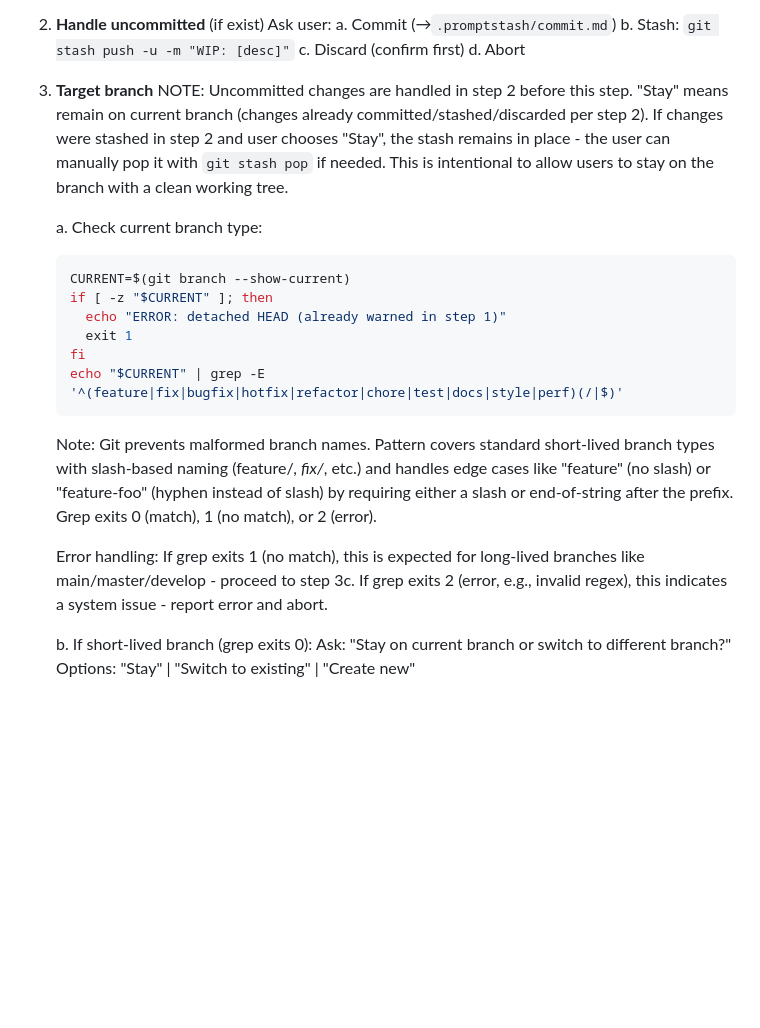
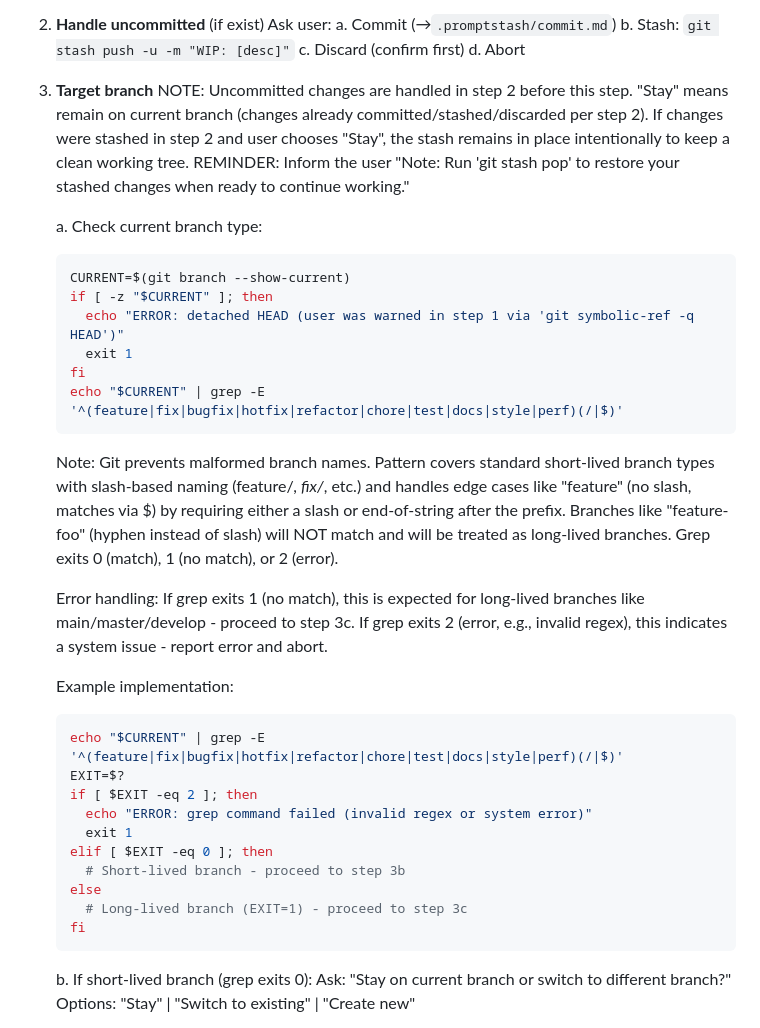
Before and after one commit to korotkevics/promptstash, a Markdown page: .promptstash/switch-branches.md, the part around the change. GitHub-like rendering; blank space fills up the shorter version.

Commit message:
Address PR feedback
Implemented:
- MEDIUM: Fix documentation - clarify regex does NOT match "feature-foo" (hyphen branches)
- MEDIUM: Add user reminder to run 'git stash pop' when staying on branch with stashed changes
- LOW: Add example implementation for grep exit code 2 error handling
- LOW: Clarify detached HEAD reference to specific step 1 command

Ref: PR #198

🤖 Generated with [Claude Code](https://claude.com/claude-code)

Co-Authored-By: Claude <noreply@anthropic.com>

````diff
--- a/.promptstash/switch-branches.md
+++ b/.promptstash/switch-branches.md
@@ -15,20 +15,34 @@ Git branch management expert. Safely switch branches, create well-named feature
    d. Abort
 
 3. **Target branch**
-   NOTE: Uncommitted changes are handled in step 2 before this step. "Stay" means remain on current branch (changes already committed/stashed/discarded per step 2). If changes were stashed in step 2 and user chooses "Stay", the stash remains in place - the user can manually pop it with `git stash pop` if needed. This is intentional to allow users to stay on the branch with a clean working tree.
+   NOTE: Uncommitted changes are handled in step 2 before this step. "Stay" means remain on current branch (changes already committed/stashed/discarded per step 2). If changes were stashed in step 2 and user chooses "Stay", the stash remains in place intentionally to keep a clean working tree. REMINDER: Inform the user "Note: Run 'git stash pop' to restore your stashed changes when ready to continue working."
 
    a. Check current branch type:
       ```bash
       CURRENT=$(git branch --show-current)
       if [ -z "$CURRENT" ]; then
-        echo "ERROR: detached HEAD (already warned in step 1)"
+        echo "ERROR: detached HEAD (user was warned in step 1 via 'git symbolic-ref -q HEAD')"
         exit 1
       fi
       echo "$CURRENT" | grep -E '^(feature|fix|bugfix|hotfix|refactor|chore|test|docs|style|perf)(/|$)'
       ```
-      Note: Git prevents malformed branch names. Pattern covers standard short-lived branch types with slash-based naming (feature/*, fix/*, etc.) and handles edge cases like "feature" (no slash) or "feature-foo" (hyphen instead of slash) by requiring either a slash or end-of-string after the prefix. Grep exits 0 (match), 1 (no match), or 2 (error).
+      Note: Git prevents malformed branch names. Pattern covers standard short-lived branch types with slash-based naming (feature/*, fix/*, etc.) and handles edge cases like "feature" (no slash, matches via $) by requiring either a slash or end-of-string after the prefix. Branches like "feature-foo" (hyphen instead of slash) will NOT match and will be treated as long-lived branches. Grep exits 0 (match), 1 (no match), or 2 (error).
 
       Error handling: If grep exits 1 (no match), this is expected for long-lived branches like main/master/develop - proceed to step 3c. If grep exits 2 (error, e.g., invalid regex), this indicates a system issue - report error and abort.
+
+      Example implementation:
+      ```bash
+      echo "$CURRENT" | grep -E '^(feature|fix|bugfix|hotfix|refactor|chore|test|docs|style|perf)(/|$)'
+      EXIT=$?
+      if [ $EXIT -eq 2 ]; then
+        echo "ERROR: grep command failed (invalid regex or system error)"
+        exit 1
+      elif [ $EXIT -eq 0 ]; then
+        # Short-lived branch - proceed to step 3b
+      else
+        # Long-lived branch (EXIT=1) - proceed to step 3c
+      fi
+      ```
 
    b. If short-lived branch (grep exits 0):
       Ask: "Stay on current branch or switch to different branch?"
````
